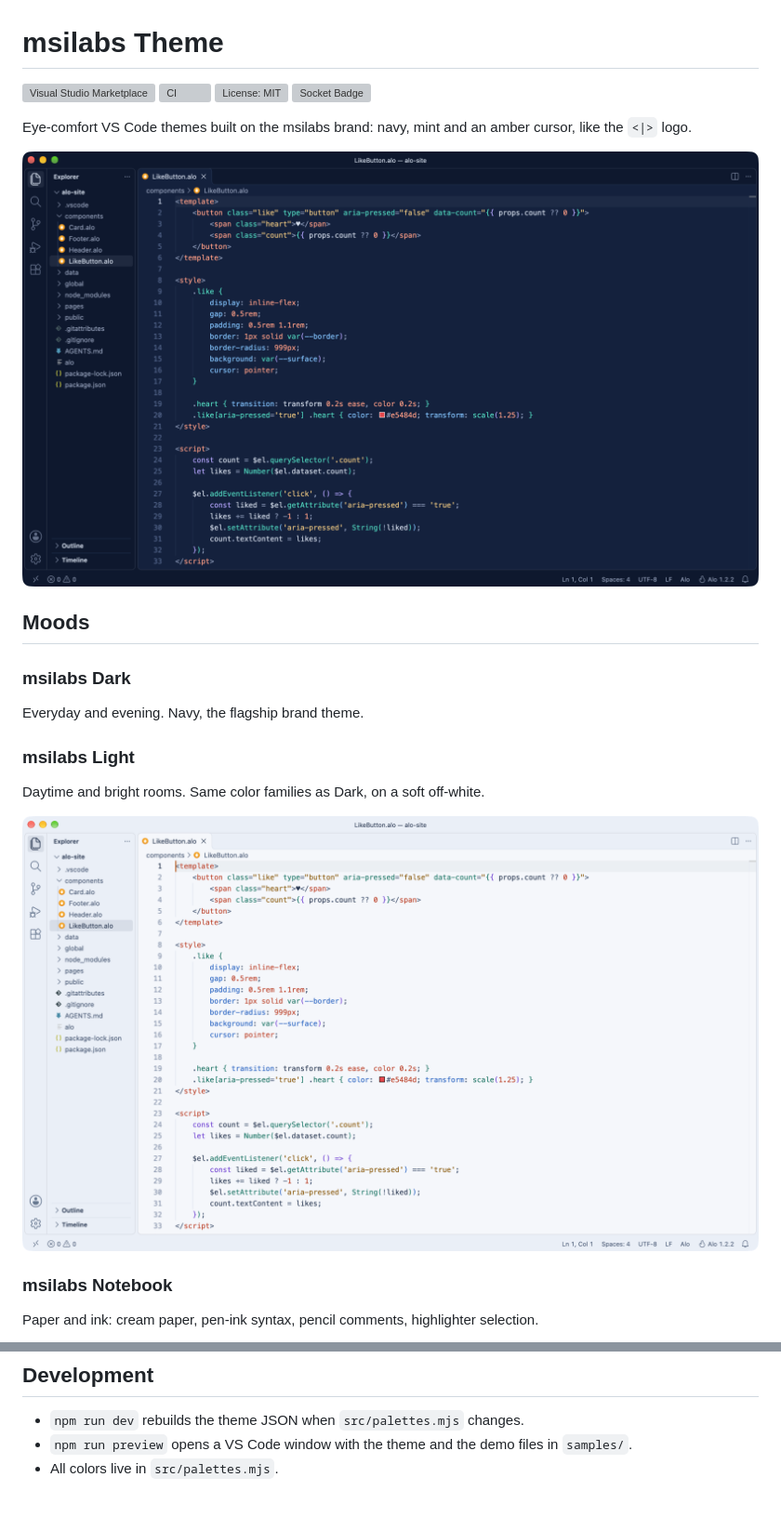
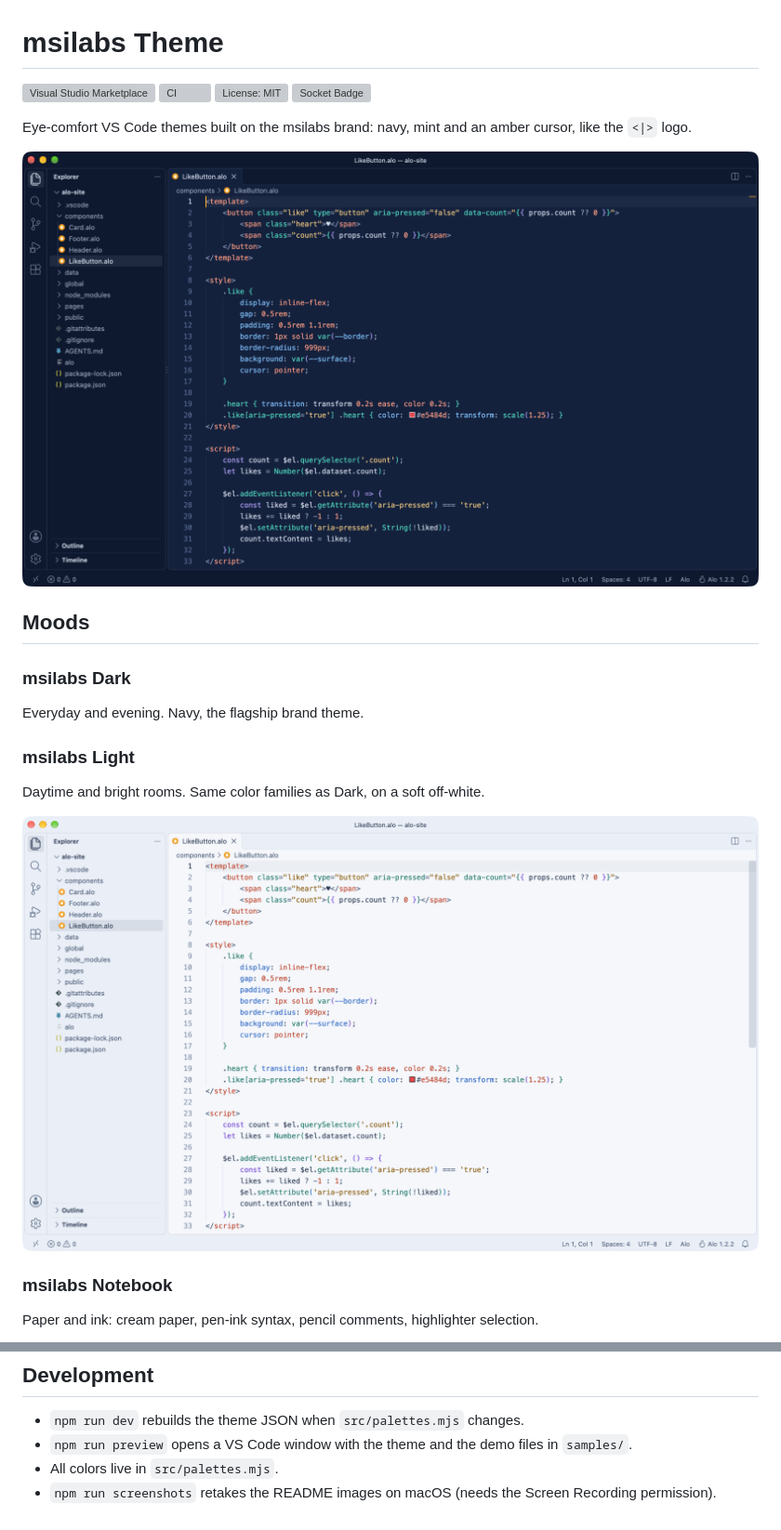
Before and after one commit to msilabs/msilabs-theme, a Markdown page: README.md, 2 parts joined by grey strips. Shown at 93% size. Drawn GitHub-style; pictures changed too: images/dark.png, images/light.png; grey boxes are pictures that could not be loaded.

Commit message:
chore: release 0.1.2 with screenshot script and better search keywords

```diff
--- a/README.md
+++ b/README.md
@@ -73,3 +73,4 @@ A theme cannot change the font or draw ruled lines. For the handwritten look:
 - `npm run dev` rebuilds the theme JSON when `src/palettes.mjs` changes.
 - `npm run preview` opens a VS Code window with the theme and the demo files in `samples/`.
 - All colors live in `src/palettes.mjs`.
+- `npm run screenshots` retakes the README images on macOS (needs the Screen Recording permission).
```
Also changed, not shown: other parts of README.md (+1 -1 lines), CHANGELOG.md (+5 -0 lines), images/notebook.png, images/warm-night.png, 3 other files.
